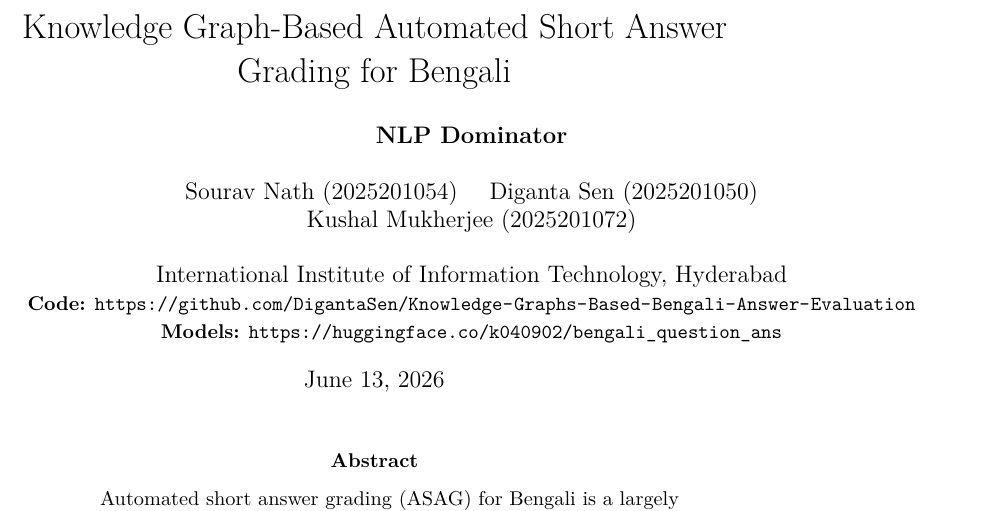
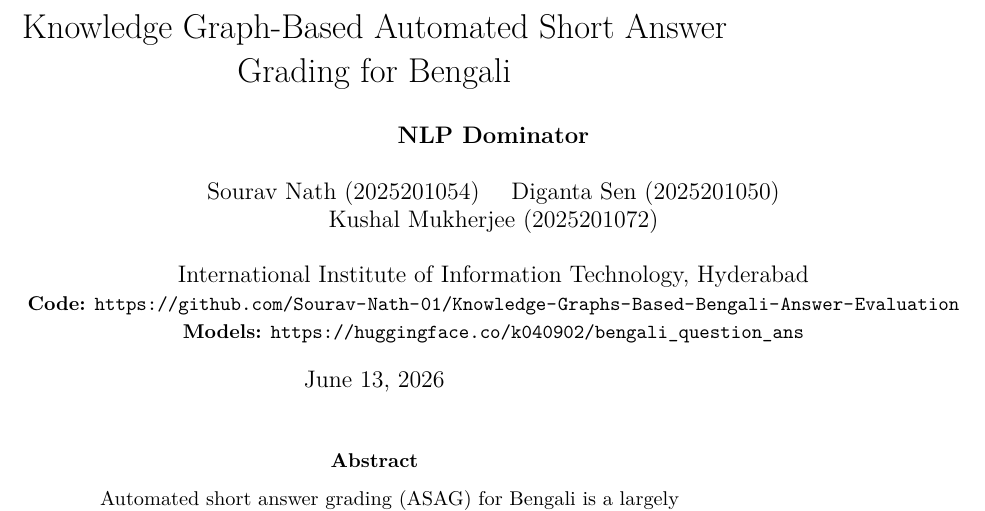
Before and after one commit to Sourav-Nath-01/Knowledge-Graphs-Based-Bengali-Answer-Evaluation, a LaTeX paper (acl_latex.tex): part of page 1 of 21, cut so that both start at the same text. Compiled offline with LuaLaTeX; a LaTeX package or settings file that is missing is left out.

Commit message:
update github link in report

```diff
--- a/acl_latex.tex
+++ b/acl_latex.tex
@@ -37,7 +37,7 @@
   Kushal Mukherjee (2025201072) \\
   \\
   International Institute of Information Technology, Hyderabad \\
-  \small\textbf{Code:} \url{https://github.com/DigantaSen/Knowledge-Graphs-Based-Bengali-Answer-Evaluation} \\
+  \small\textbf{Code:} \url{https://github.com/Sourav-Nath-01/Knowledge-Graphs-Based-Bengali-Answer-Evaluation} \\
   \small\textbf{Models:} \url{https://huggingface.co/k040902/bengali_question_ans}
 }
 \begin{document}
```
